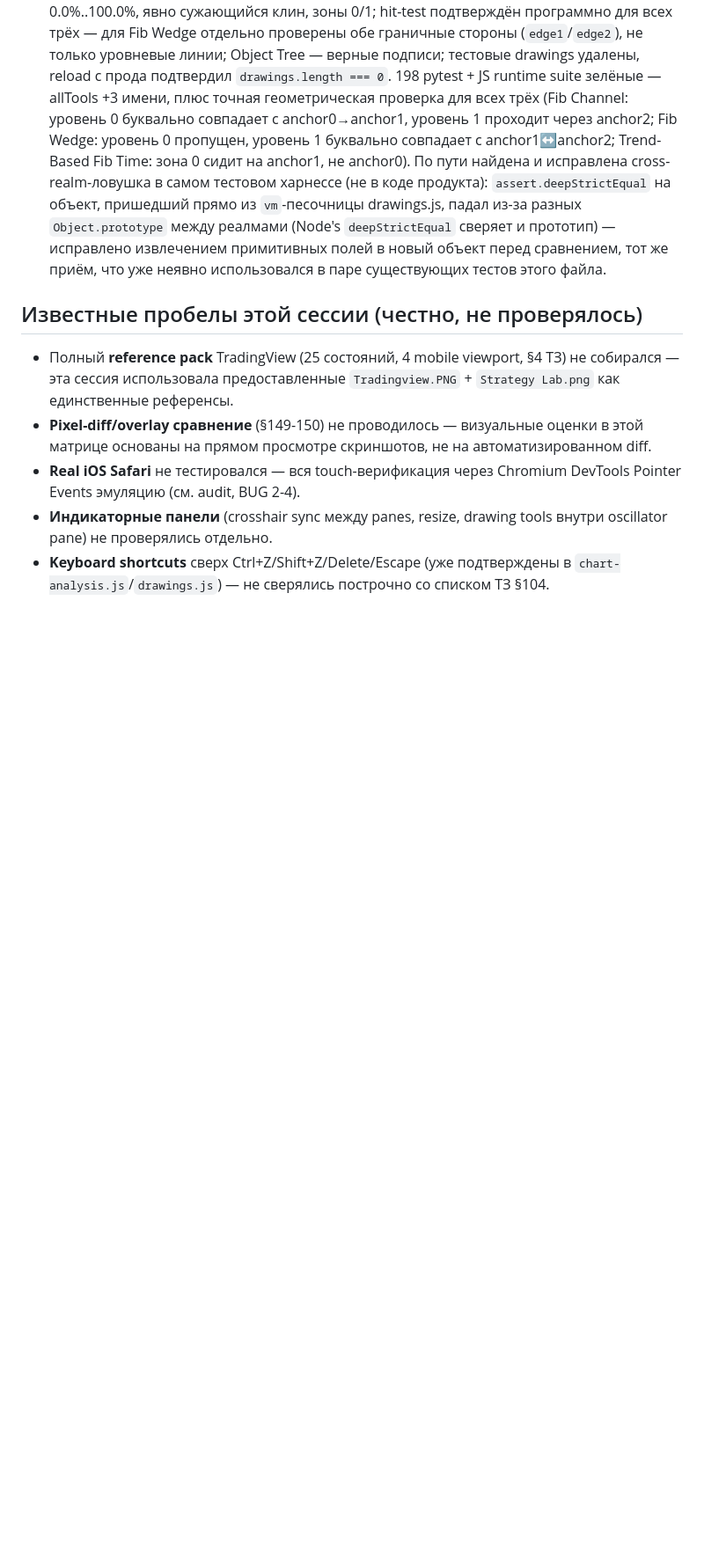
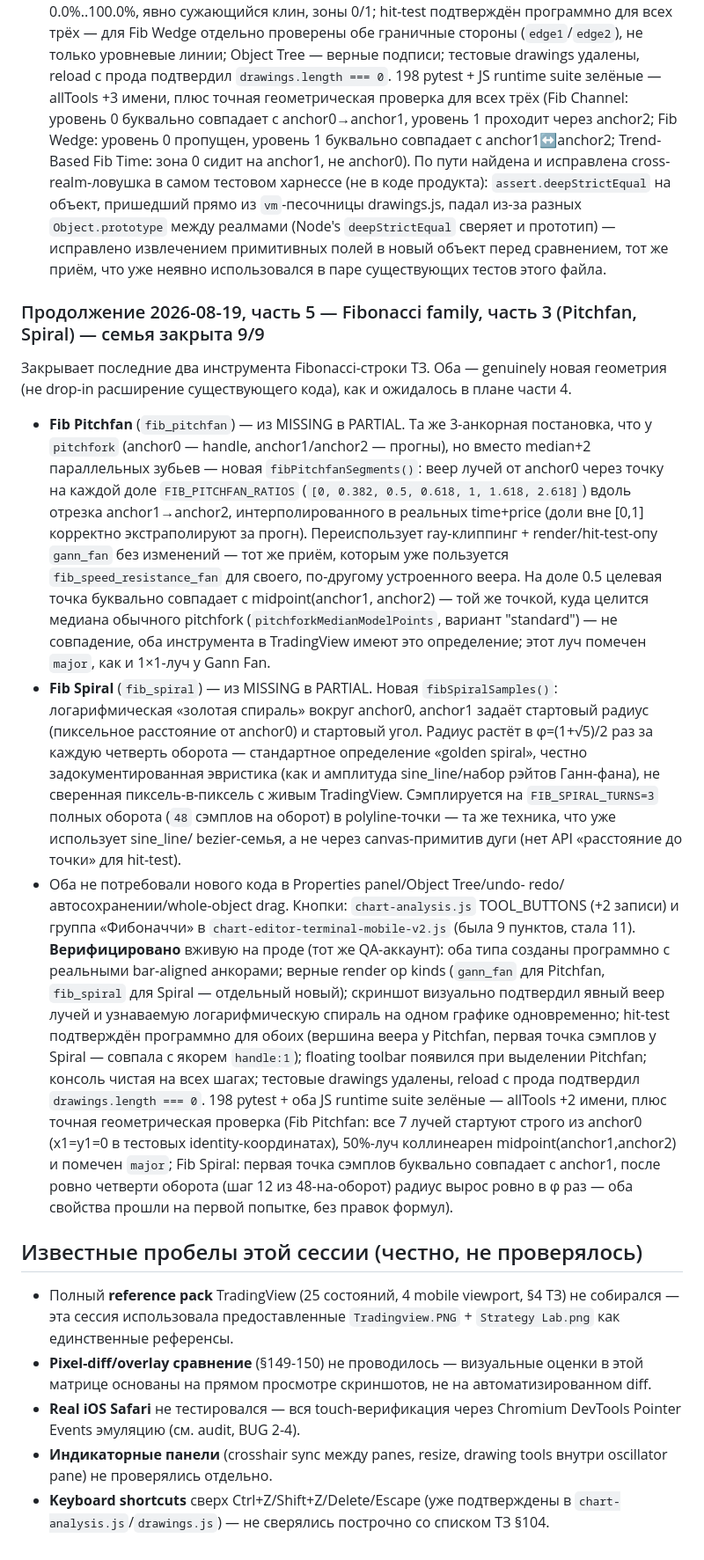
Before and after one commit to MainBooo/strategy-lab, a Markdown page: docs/tradingview-parity-matrix.md, the part around one of its changes. Shown at 88% size. GitHub-like rendering; blank space fills up the shorter version.

Commit message:
docs(charts): Fibonacci family closed 9/9 (Fib Pitchfan/Spiral)
Live Playwright verification on prod: both drawn on real SOLUSDT
candles, correct render op kinds (gann_fan for Pitchfan, fib_spiral
for Spiral), hit-test confirmed for both, floating toolbar appears on
selection, console clean, no leftover drawings after cleanup+reload.
198 pytest + both JS runtime suites green.

```diff
--- a/docs/tradingview-parity-matrix.md
+++ b/docs/tradingview-parity-matrix.md
@@ -630,6 +630,60 @@ Pitchfan — новая геометрия, отдельный будущий к
   примитивных полей в новый объект перед сравнением, тот же приём, что
   уже неявно использовался в паре существующих тестов этого файла.
 
+### Продолжение 2026-08-19, часть 5 — Fibonacci family, часть 3 (Pitchfan, Spiral) — семья закрыта 9/9
+
+Закрывает последние два инструмента Fibonacci-строки ТЗ. Оба — genuinely
+новая геометрия (не drop-in расширение существующего кода), как и
+ожидалось в плане части 4.
+
+- **Fib Pitchfan** (`fib_pitchfan`) — из MISSING в PARTIAL. Та же
+  3-анкорная постановка, что у `pitchfork` (anchor0 — handle,
+  anchor1/anchor2 — прогны), но вместо median+2 параллельных зубьев —
+  новая `fibPitchfanSegments()`: веер лучей от anchor0 через точку на
+  каждой доле `FIB_PITCHFAN_RATIOS` (`[0, 0.382, 0.5, 0.618, 1, 1.618,
+  2.618]`) вдоль отрезка anchor1→anchor2, интерполированного в реальных
+  time+price (доли вне [0,1] корректно экстраполируют за прогн).
+  Переиспользует ray-клиппинг + render/hit-test-опу `gann_fan` без
+  изменений — тот же приём, которым уже пользуется
+  `fib_speed_resistance_fan` для своего, по-другому устроенного веера.
+  На доле 0.5 целевая точка буквально совпадает с midpoint(anchor1,
+  anchor2) — той же точкой, куда целится медиана обычного pitchfork
+  (`pitchforkMedianModelPoints`, вариант "standard") — не совпадение, оба
+  инструмента в TradingView имеют это определение; этот луч помечен
+  `major`, как и 1×1-луч у Gann Fan.
+- **Fib Spiral** (`fib_spiral`) — из MISSING в PARTIAL. Новая
+  `fibSpiralSamples()`: логарифмическая «золотая спираль» вокруг
+  anchor0, anchor1 задаёт стартовый радиус (пиксельное расстояние от
+  anchor0) и стартовый угол. Радиус растёт в φ=(1+√5)/2 раз за каждую
+  четверть оборота — стандартное определение «golden spiral», честно
+  задокументированная эвристика (как и амплитуда sine_line/набор рэйтов
+  Ганн-фана), не сверенная пиксель-в-пиксель с живым TradingView.
+  Сэмплируется на `FIB_SPIRAL_TURNS=3` полных оборота (`48` сэмплов на
+  оборот) в polyline-точки — та же техника, что уже использует sine_line/
+  bezier-семья, а не через canvas-примитив дуги (нет API «расстояние до
+  точки» для hit-test).
+- Оба не потребовали нового кода в Properties panel/Object Tree/undo-
+  redo/автосохранении/whole-object drag. Кнопки: `chart-analysis.js`
+  TOOL_BUTTONS (+2 записи) и группа «Фибоначчи» в
+  `chart-editor-terminal-mobile-v2.js` (была 9 пунктов, стала 11).
+  **Верифицировано** вживую на проде (тот же QA-аккаунт): оба типа
+  созданы программно с реальными bar-aligned анкорами; верные render op
+  kinds (`gann_fan` для Pitchfan, `fib_spiral` для Spiral — отдельный
+  новый); скриншот визуально подтвердил явный веер лучей и узнаваемую
+  логарифмическую спираль на одном графике одновременно; hit-test
+  подтверждён программно для обоих (вершина веера у Pitchfan, первая
+  точка сэмплов у Spiral — совпала с якорем `handle:1`); floating
+  toolbar появился при выделении Pitchfan; консоль чистая на всех шагах;
+  тестовые drawings удалены, reload с прода подтвердил
+  `drawings.length === 0`. 198 pytest + оба JS runtime suite зелёные —
+  allTools +2 имени, плюс точная геометрическая проверка (Fib Pitchfan:
+  все 7 лучей стартуют строго из anchor0 (x1=y1=0 в тестовых
+  identity-координатах), 50%-луч коллинеарен midpoint(anchor1,anchor2) и
+  помечен `major`; Fib Spiral: первая точка сэмплов буквально совпадает
+  с anchor1, после ровно четверти оборота (шаг 12 из 48-на-оборот)
+  радиус вырос ровно в φ раз — оба свойства прошли на первой попытке,
+  без правок формул).
+
 ## Известные пробелы этой сессии (честно, не проверялось)
 
 - Полный **reference pack** TradingView (25 состояний, 4 mobile viewport, §4 ТЗ) не
```
Also changed, not shown: other parts of docs/tradingview-parity-matrix.md (+1 -1 lines), docs/tradingview-parity-report.md (+12 -5 lines).
